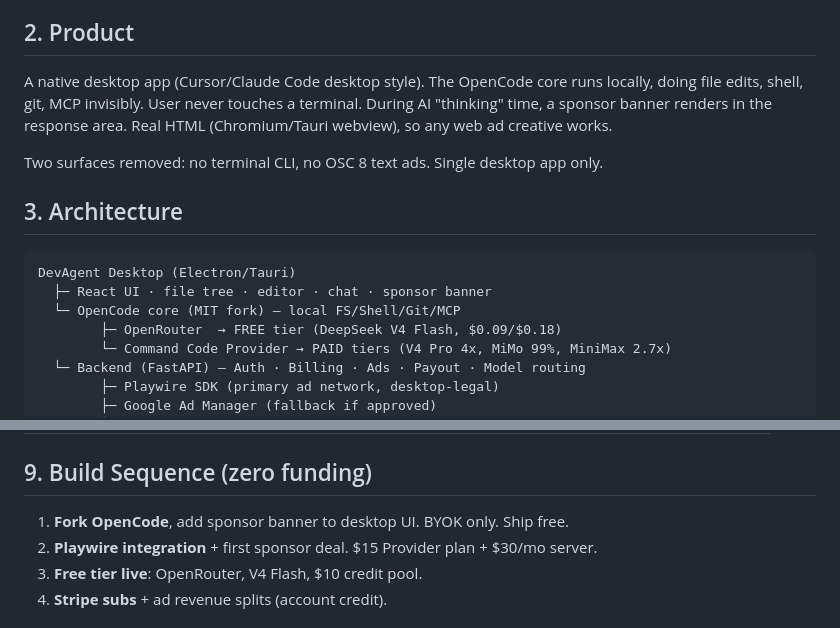
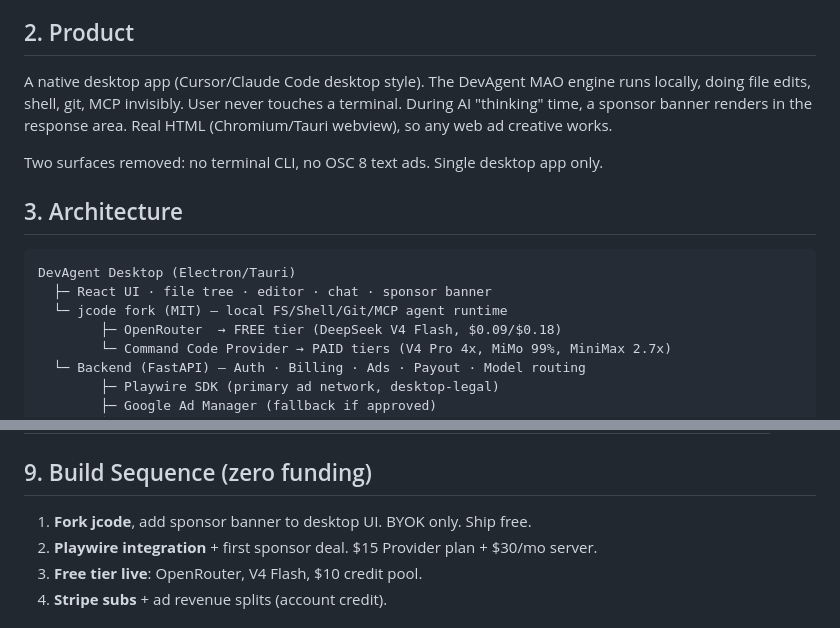
Before and after one commit to Shadow11011/devagent-mao, a Markdown page: DESIGN.md, 2 parts joined by grey strips. Drawn GitHub-style.

````diff
--- a/DESIGN.md
+++ b/DESIGN.md
@@ -8,7 +8,7 @@ Coding agents (Claude Code, Command Code, Cursor) show raw model "thinking" text
 
 ## 2. Product
 
-A native desktop app (Cursor/Claude Code desktop style). The OpenCode core runs locally, doing file edits, shell, git, MCP invisibly. User never touches a terminal. During AI "thinking" time, a sponsor banner renders in the response area. Real HTML (Chromium/Tauri webview), so any web ad creative works.
+A native desktop app (Cursor/Claude Code desktop style). The DevAgent MAO engine runs locally, doing file edits, shell, git, MCP invisibly. User never touches a terminal. During AI "thinking" time, a sponsor banner renders in the response area. Real HTML (Chromium/Tauri webview), so any web ad creative works.
 
 Two surfaces removed: no terminal CLI, no OSC 8 text ads. Single desktop app only.
 
@@ -17,7 +17,7 @@ Two surfaces removed: no terminal CLI, no OSC 8 text ads. Single desktop app onl
 ```
 DevAgent Desktop (Electron/Tauri)
   ├─ React UI · file tree · editor · chat · sponsor banner
-  └─ OpenCode core (MIT fork) — local FS/Shell/Git/MCP
+  └─ jcode fork (MIT) — local FS/Shell/Git/MCP agent runtime
         ├─ OpenRouter  → FREE tier (DeepSeek V4 Flash, $0.09/$0.18)
         └─ Command Code Provider → PAID tiers (V4 Pro 4x, MiMo 99%, MiniMax 2.7x)
   └─ Backend (FastAPI) — Auth · Billing · Ads · Payout · Model routing
@@ -87,7 +87,7 @@ Free tier via OpenRouter eliminates Command Code dependency for free users. Paid
 
 ## 9. Build Sequence (zero funding)
 
-1. **Fork OpenCode**, add sponsor banner to desktop UI. BYOK only. Ship free.
+1. **Fork jcode**, add sponsor banner to desktop UI. BYOK only. Ship free.
 2. **Playwire integration** + first sponsor deal. $15 Provider plan + $30/mo server.
 3. **Free tier live**: OpenRouter, V4 Flash, $10 credit pool.
 4. **Stripe subs** + ad revenue splits (account credit).
````
Also changed, not shown: HARNESS-SPEC.md (+13 -0 lines).
